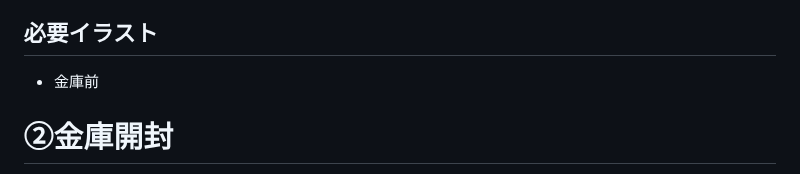
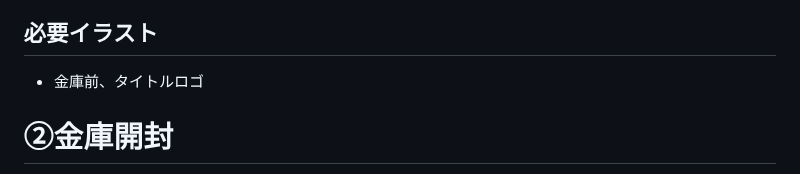
Before and after one commit to KoharuGenius/DontCallMeYuYu, a Markdown page: story.md, the part around the change. GitHub-like rendering.

Commit message:
Update illustration requirements in story.md
Added title logo to the illustration requirements for the story.

```diff
--- a/story.md
+++ b/story.md
@@ -6,7 +6,7 @@
 - ただし、「困っているおばあさんを助けるため」とハッタリをかまして祐一に協力させる
 - ここでタイトルロゴ
 ## 必要イラスト
-- 金庫前
+- 金庫前、タイトルロゴ
 
 # ②金庫開封
 - 金庫前に着いた祐一。あおいがハッタリをかましてたことに気づく、これは違法だろと躊躇する
```
